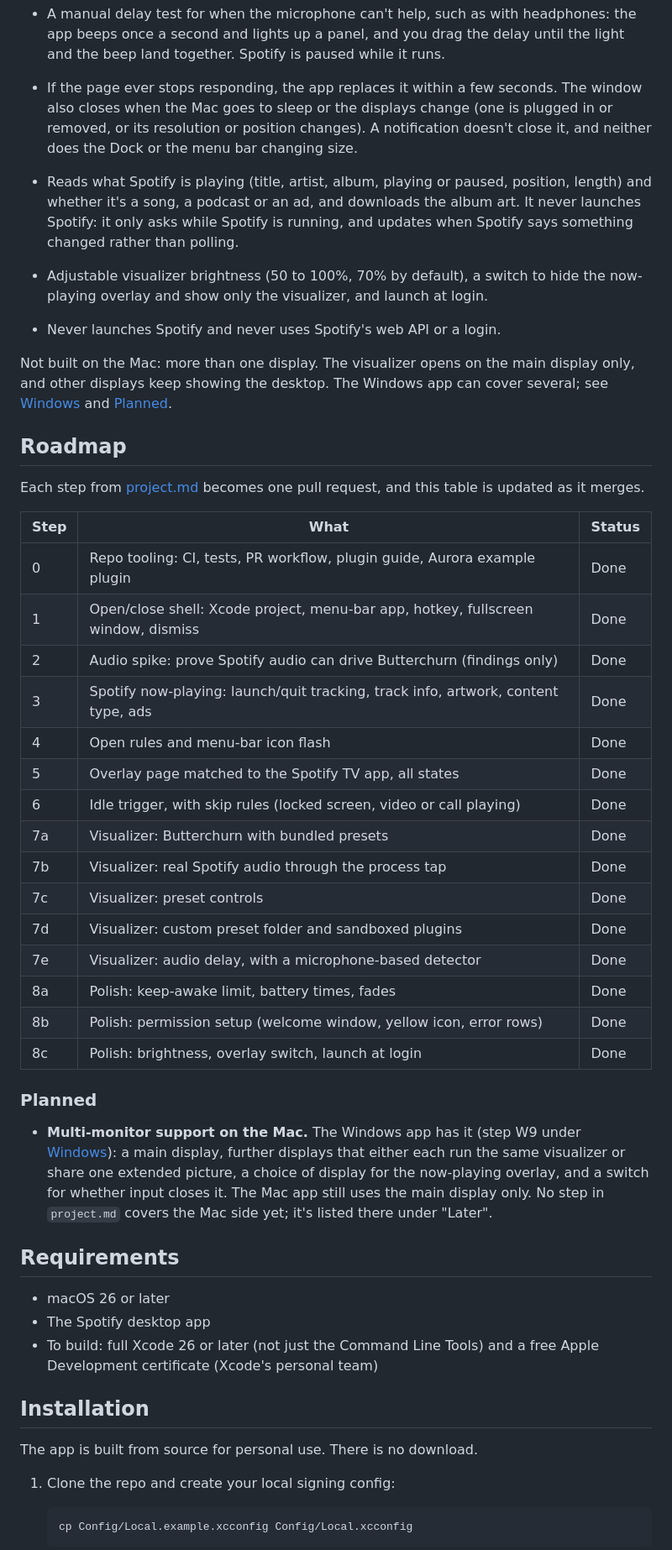
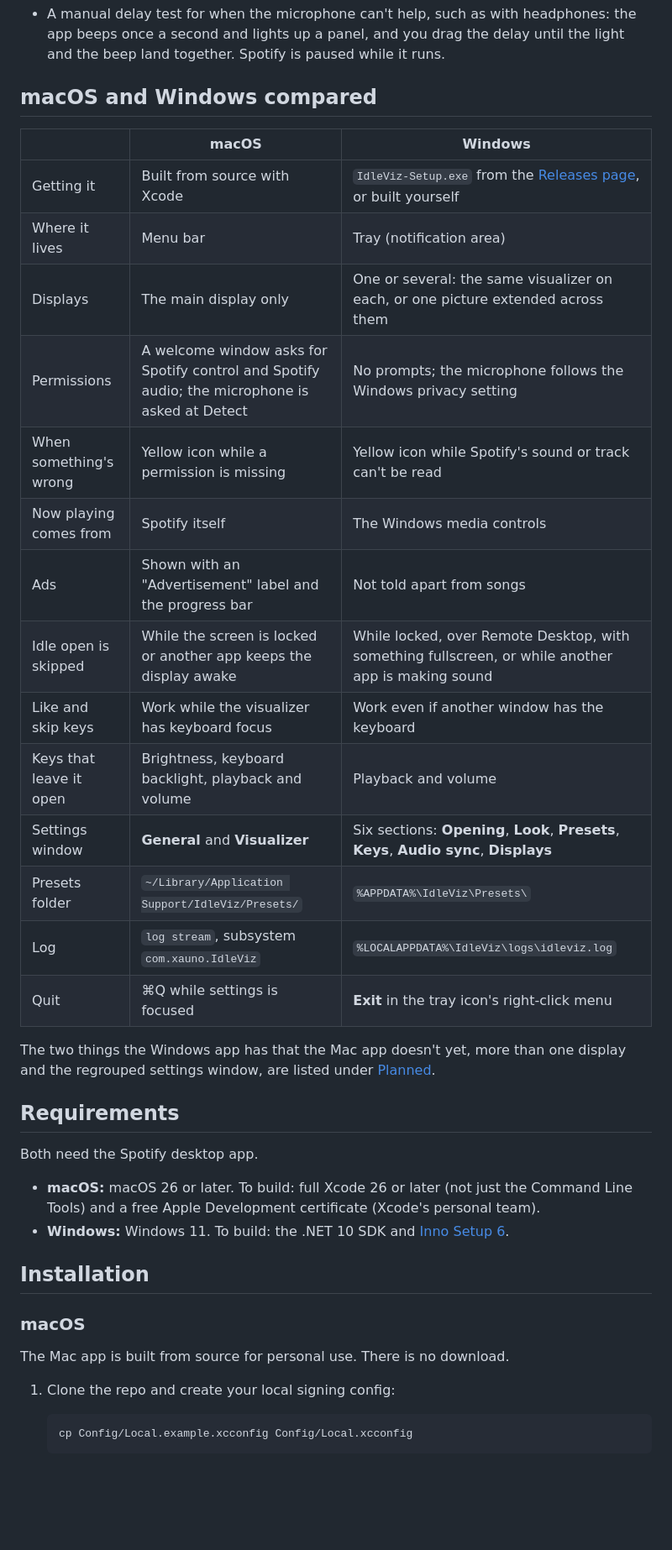
Before and after one commit to Xauno/IdleViz, a Markdown page: README.md, the part around one of its changes. Shown at 84% size. Rendered like a GitHub page; blank space fills up the shorter version.

```diff
--- a/README.md
+++ b/README.md
@@ -54,47 +73,38 @@ Working now:
 - A manual delay test for when the microphone can't help, such as with headphones: the app beeps once a second and lights up a panel, and you drag the delay until the light and the beep land together. Spotify is paused while it runs.
-- If the page ever stops responding, the app replaces it within a few seconds. The window also closes when the Mac goes to sleep or the displays change (one is plugged in or removed, or its resolution or position changes). A notification doesn't close it, and neither does the Dock or the menu bar changing size.
-- Reads what Spotify is playing (title, artist, album, playing or paused, position, length) and whether it's a song, a podcast or an ad, and downloads the album art. It never launches Spotify: it only asks while Spotify is running, and updates when Spotify says something changed rather than polling.
 
-- Adjustable visualizer brightness (50 to 100%, 70% by default), a switch to hide the now-playing overlay and show only the visualizer, and launch at login.
-- Never launches Spotify and never uses Spotify's web API or a login.
+## macOS and Windows compared
 
-Not built on the Mac: more than one display. The visualizer opens on the main display only, and other displays keep showing the desktop. The Windows app can cover several; see [Windows](#windows) and [Planned](#planned).
+|                        | macOS                                                                                             | Windows                                                                                                    |
+| ---------------------- | ------------------------------------------------------------------------------------------------- | ---------------------------------------------------------------------------------------------------------- |
+| Getting it             | Built from source with Xcode                                                                      | `IdleViz-Setup.exe` from the [Releases page](https://github.com/Xauno/IdleViz/releases), or built yourself |
+| Where it lives         | Menu bar                                                                                          | Tray (notification area)                                                                                   |
+| Displays               | The main display only                                                                             | One or several: the same visualizer on each, or one picture extended across them                           |
+| Permissions            | A welcome window asks for Spotify control and Spotify audio; the microphone is asked at Detect    | No prompts; the microphone follows the Windows privacy setting                                             |
+| When something's wrong | Yellow icon while a permission is missing                                                         | Yellow icon while Spotify's sound or track can't be read                                                   |
+| Now playing comes from | Spotify itself                                                                                    | The Windows media controls                                                                                 |
+| Ads                    | Shown with an "Advertisement" label and the progress bar                                          | Not told apart from songs                                                                                  |
+| Idle open is skipped   | While the screen is locked or another app keeps the display awake                                 | While locked, over Remote Desktop, with something fullscreen, or while another app is making sound         |
+| Like and skip keys     | Work while the visualizer has keyboard focus                                                      | Work even if another window has the keyboard                                                               |
+| Keys that leave it open | Brightness, keyboard backlight, playback and volume                                              | Playback and volume                                                                                        |
+| Settings window        | **General** and **Visualizer**                                                                    | Six sections: **Opening**, **Look**, **Presets**, **Keys**, **Audio sync**, **Displays**                   |
+| Presets folder         | `~/Library/Application Support/IdleViz/Presets/`                                                  | `%APPDATA%\IdleViz\Presets\`                                                                               |
+| Log                    | `log stream`, subsystem `com.xauno.IdleViz`                                                       | `%LOCALAPPDATA%\IdleViz\logs\idleviz.log`                                                                  |
+| Quit                   | ⌘Q while settings is focused                                                                      | **Exit** in the tray icon's right-click menu                                                               |
 
-## Roadmap
-
-Each step from [project.md](project.md) becomes one pull request, and this table is updated as it merges.
-
-| Step | What                                                                              | Status  |
-| ---- | --------------------------------------------------------------------------------- | ------- |
-| 0    | Repo tooling: CI, tests, PR workflow, plugin guide, Aurora example plugin         | Done    |
-| 1    | Open/close shell: Xcode project, menu-bar app, hotkey, fullscreen window, dismiss | Done    |
-| 2    | Audio spike: prove Spotify audio can drive Butterchurn (findings only)            | Done    |
-| 3    | Spotify now-playing: launch/quit tracking, track info, artwork, content type, ads | Done    |
-| 4    | Open rules and menu-bar icon flash                                                | Done    |
-| 5    | Overlay page matched to the Spotify TV app, all states                            | Done    |
-| 6    | Idle trigger, with skip rules (locked screen, video or call playing)              | Done    |
-| 7a   | Visualizer: Butterchurn with bundled presets                                      | Done    |
-| 7b   | Visualizer: real Spotify audio through the process tap                            | Done    |
-| 7c   | Visualizer: preset controls                                                       | Done    |
-| 7d   | Visualizer: custom preset folder and sandboxed plugins                            | Done    |
-| 7e   | Visualizer: audio delay, with a microphone-based detector                         | Done    |
-| 8a   | Polish: keep-awake limit, battery times, fades                                    | Done    |
-| 8b   | Polish: permission setup (welcome window, yellow icon, error rows)                | Done    |
-| 8c   | Polish: brightness, overlay switch, launch at login                               | Done    |
-
-### Planned
-
-- **Multi-monitor support on the Mac.** The Windows app has it (step W9 under [Windows](#windows)): a main display, further displays that either each run the same visualizer or share one extended picture, a choice of display for the now-playing overlay, and a switch for whether input closes it. The Mac app still uses the main display only. No step in `project.md` covers the Mac side yet; it's listed there under "Later".
+The two things the Windows app has that the Mac app doesn't yet, more than one display and the regrouped settings window, are listed under [Planned](#planned).
 
 ## Requirements
 
-- macOS 26 or later
-- The Spotify desktop app
-- To build: full Xcode 26 or later (not just the Command Line Tools) and a free Apple Development certificate (Xcode's personal team)
+Both need the Spotify desktop app.
+
+- **macOS:** macOS 26 or later. To build: full Xcode 26 or later (not just the Command Line Tools) and a free Apple Development certificate (Xcode's personal team).
+- **Windows:** Windows 11. To build: the .NET 10 SDK and [Inno Setup 6](https://jrsoftware.org/isinfo.php).
 
 ## Installation
 
-The app is built from source for personal use. There is no download.
+### macOS
+
+The Mac app is built from source for personal use. There is no download.
 
 1. Clone the repo and create your local signing config:
 
```
Also changed, not shown: other parts of README.md (+192 -119 lines), docs/mac-todo.md (+1 -1 lines).
